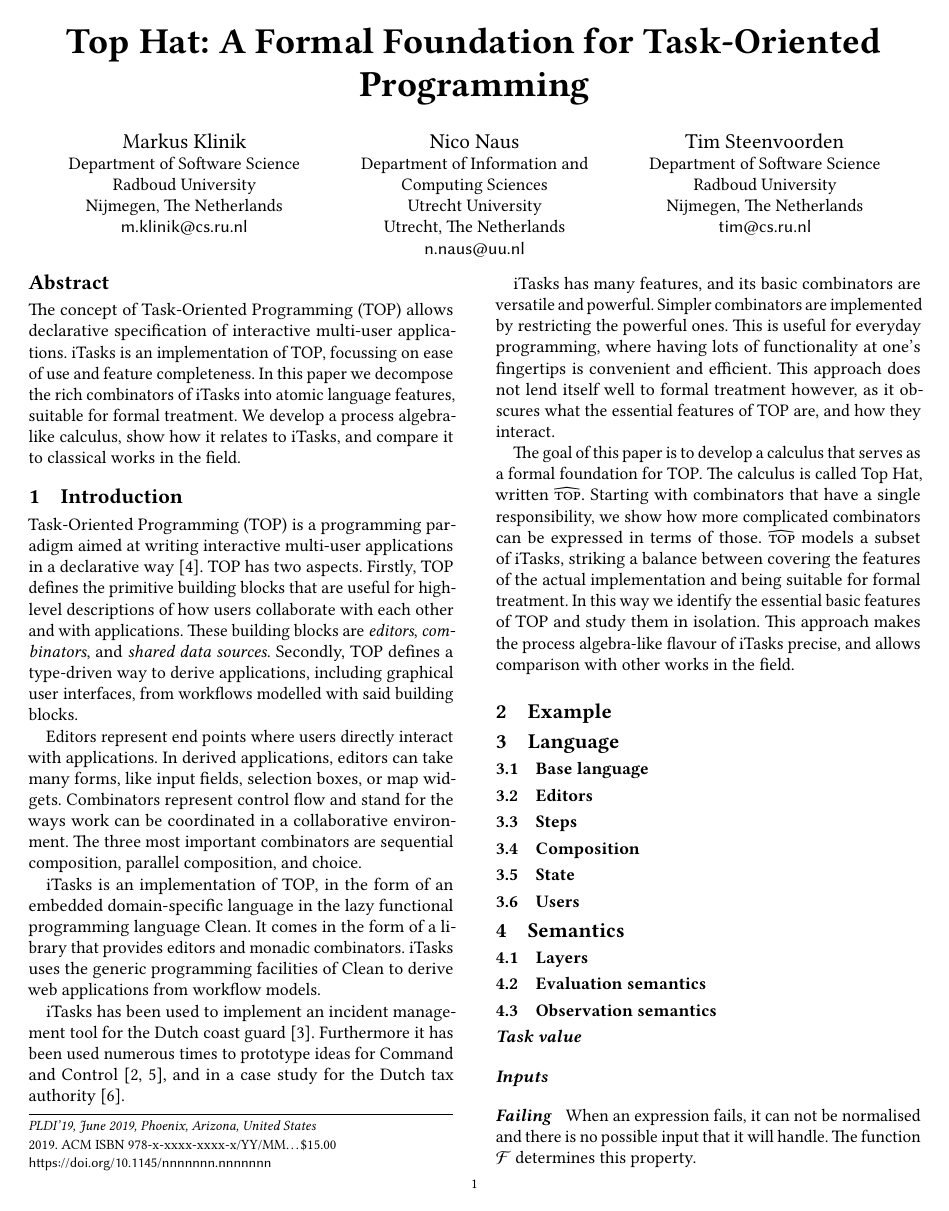
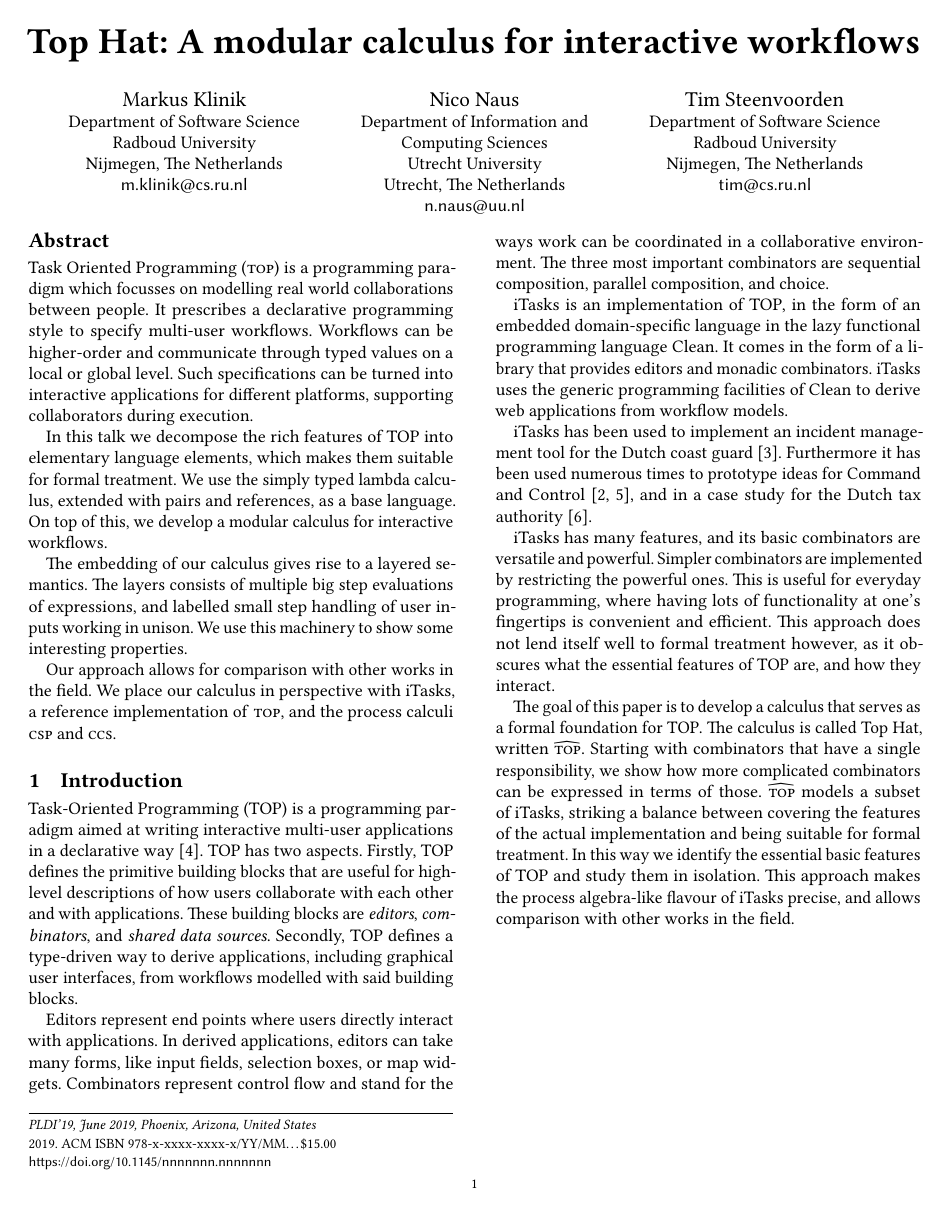
Before and after one commit to timjs/tophat, a LaTeX paper (pldi2019.tex, which reads macros/abbreviations.tex, sections/abstract.tex): page 1 of 14. Compiled offline with pdfLaTeX.

Commit message:
update abstract

```diff
--- a/macros/abbreviations.tex
+++ b/macros/abbreviations.tex
@@ -7,6 +7,8 @@
 \newlogo{BPEL}
 \newlogo{UML}
 \newlogo{WFN}
+\newlogo{CCS}
+\newlogo{CSP}
 
 \newlogo{EDSL}
 \newlogo{GUI}
--- a/sections/abstract.tex
+++ b/sections/abstract.tex
@@ -1,6 +1,21 @@
 % !TEX root=../pldi2019.tex
 
-The concept of Task-Oriented Programming (TOP) allows declarative specification of interactive multi-user applications.
-iTasks is an implementation of TOP, focussing on ease of use and feature completeness.
-In this paper we decompose the rich combinators of iTasks into atomic language features, suitable for formal treatment.
-We develop a process algebra-like calculus, show how it relates to iTasks, and compare it to classical works in the field.
+Task Oriented Programming (\TOP) is a programming paradigm which focusses on modelling real world collaborations between people.
+It prescribes a declarative programming style to specify multi-user workflows.
+Workflows can be higher-order and communicate through typed values on a local or global level.
+Such specifications can be turned into interactive applications for different platforms,
+supporting collaborators during execution.
+
+In this talk we decompose the rich features of TOP into elementary language elements,
+which makes them suitable for formal treatment.
+We use the simply typed lambda calculus, extended with pairs and references, as a base language.
+On top of this, we develop a modular calculus for interactive workflows.
+
+The embedding of our calculus gives rise to a layered semantics.
+The layers consists of multiple big step evaluations of expressions,
+and labelled small step handling of user inputs working in unison.
+We use this machinery to show some interesting properties.
+
+Our approach allows for comparison with other works in the field.
+We place our calculus in perspective with iTasks, a reference implementation of \TOP,
+and the process calculi \CSP and \CCS.
```
Also changed, not shown: abstract.md (deleted, +0 -20 lines), pldi2019.tex (+1 -1 lines).
